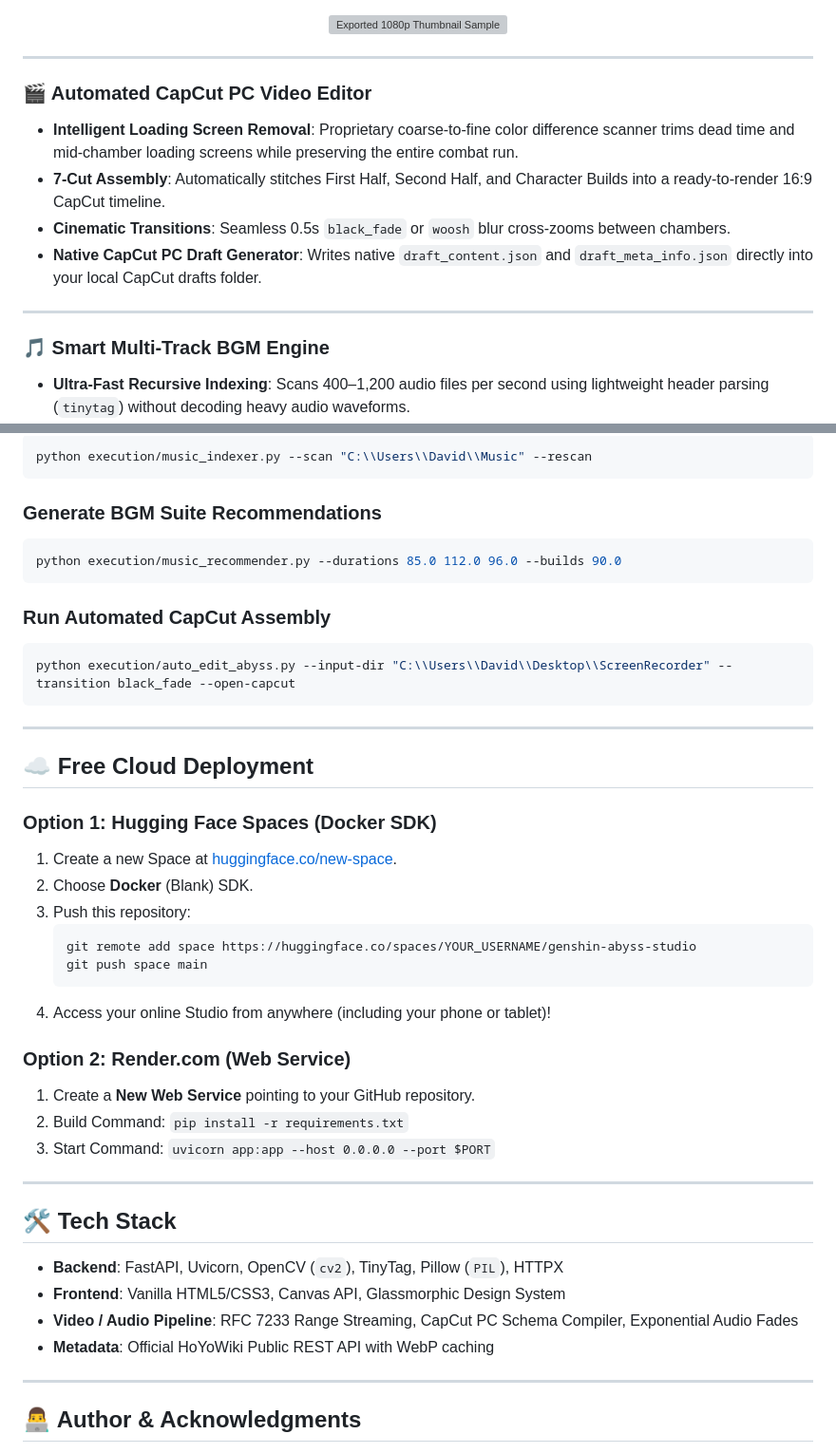
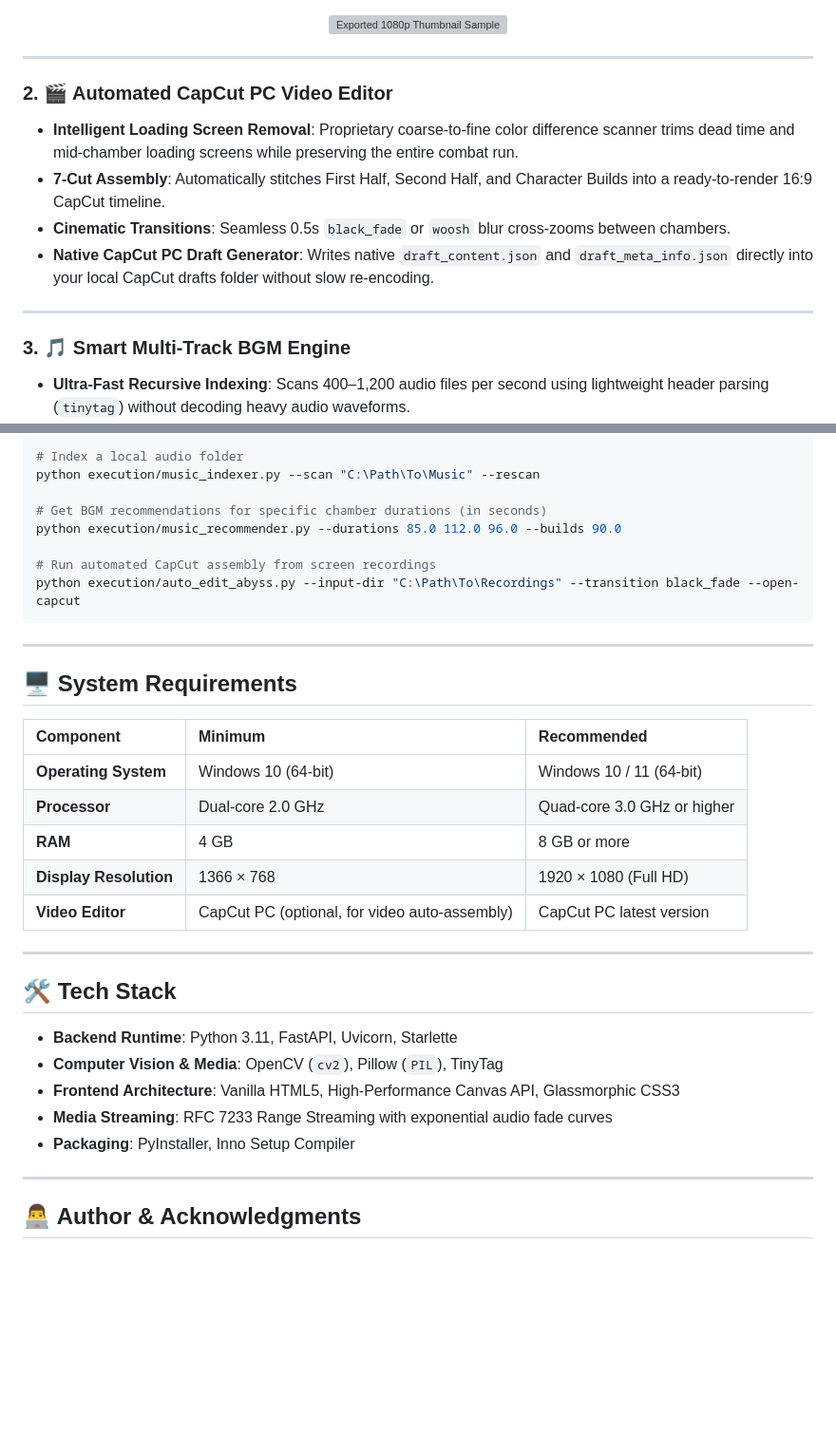
Before and after one commit to nzubechukwudavid/genshin-abyss-studio, a Markdown page: README.md, 2 parts joined by grey strips. Shown at 95% size. Drawn GitHub-style; blank space fills up the shorter version; grey boxes are pictures that could not be loaded.

````diff
--- a/README.md
+++ b/README.md
@@ -93,15 +98,15 @@ Instead of spending hours manually trimming screen recordings, scrubbing audio l
 
 ---
 
-### 🎬 Automated CapCut PC Video Editor
+### 2. 🎬 Automated CapCut PC Video Editor
 - **Intelligent Loading Screen Removal**: Proprietary coarse-to-fine color difference scanner trims dead time and mid-chamber loading screens while preserving the entire combat run.
 - **7-Cut Assembly**: Automatically stitches First Half, Second Half, and Character Builds into a ready-to-render 16:9 CapCut timeline.
 - **Cinematic Transitions**: Seamless 0.5s `black_fade` or `woosh` blur cross-zooms between chambers.
-- **Native CapCut PC Draft Generator**: Writes native `draft_content.json` and `draft_meta_info.json` directly into your local CapCut drafts folder.
+- **Native CapCut PC Draft Generator**: Writes native `draft_content.json` and `draft_meta_info.json` directly into your local CapCut drafts folder without slow re-encoding.
 
 ---
 
-### 🎵 Smart Multi-Track BGM Engine
+### 3. 🎵 Smart Multi-Track BGM Engine
 - **Ultra-Fast Recursive Indexing**: Scans 400–1,200 audio files per second using lightweight header parsing (`tinytag`) without decoding heavy audio waveforms.
 - **Combat Duration & Energy Matcher**:
   - Matches high-energy battle music to Chambers 1, 2, and 3 clear times ($T_{C1}, T_{C2}, T_{C3}$).
@@ -175,44 +199,35 @@ pythonw execution/abyss_editor_gui.pyw
 ```bash
-python execution/music_indexer.py --scan "C:\\Users\\David\\Music" --rescan
-```
+# Index a local audio folder
+python execution/music_indexer.py --scan "C:\Path\To\Music" --rescan
 
-### Generate BGM Suite Recommendations
-```bash
+# Get BGM recommendations for specific chamber durations (in seconds)
 python execution/music_recommender.py --durations 85.0 112.0 96.0 --builds 90.0
-```
 
-### Run Automated CapCut Assembly
-```bash
-python execution/auto_edit_abyss.py --input-dir "C:\\Users\\David\\Desktop\\ScreenRecorder" --transition black_fade --open-capcut
+# Run automated CapCut assembly from screen recordings
+python execution/auto_edit_abyss.py --input-dir "C:\Path\To\Recordings" --transition black_fade --open-capcut
 ```
 
 ---
 
-## ☁️ Free Cloud Deployment
+## 🖥️ System Requirements
 
-### Option 1: Hugging Face Spaces (Docker SDK)
-1. Create a new Space at [huggingface.co/new-space](https://huggingface.co/new-space).
-2. Choose **Docker** (Blank) SDK.
-3. Push this repository:
-   ```bash
-   git remote add space https://huggingface.co/spaces/YOUR_USERNAME/genshin-abyss-studio
-   git push space main
-   ```
-4. Access your online Studio from anywhere (including your phone or tablet)!
-
-### Option 2: Render.com (Web Service)
-1. Create a **New Web Service** pointing to your GitHub repository.
-2. Build Command: `pip install -r requirements.txt`
-3. Start Command: `uvicorn app:app --host 0.0.0.0 --port $PORT`
+| Component | Minimum | Recommended |
+|:---|:---|:---|
+| **Operating System** | Windows 10 (64-bit) | Windows 10 / 11 (64-bit) |
+| **Processor** | Dual-core 2.0 GHz | Quad-core 3.0 GHz or higher |
+| **RAM** | 4 GB | 8 GB or more |
+| **Display Resolution** | 1366 × 768 | 1920 × 1080 (Full HD) |
+| **Video Editor** | CapCut PC (optional, for video auto-assembly) | CapCut PC latest version |
 
 ---
 
 ## 🛠️ Tech Stack
 
-- **Backend**: FastAPI, Uvicorn, OpenCV (`cv2`), TinyTag, Pillow (`PIL`), HTTPX
-- **Frontend**: Vanilla HTML5/CSS3, Canvas API, Glassmorphic Design System
-- **Video / Audio Pipeline**: RFC 7233 Range Streaming, CapCut PC Schema Compiler, Exponential Audio Fades
-- **Metadata**: Official HoYoWiki Public REST API with WebP caching
+- **Backend Runtime**: Python 3.11, FastAPI, Uvicorn, Starlette
+- **Computer Vision & Media**: OpenCV (`cv2`), Pillow (`PIL`), TinyTag
+- **Frontend Architecture**: Vanilla HTML5, High-Performance Canvas API, Glassmorphic CSS3
+- **Media Streaming**: RFC 7233 Range Streaming with exponential audio fade curves
+- **Packaging**: PyInstaller, Inno Setup Compiler
 
 ---
 
````
Also changed, not shown: other parts of README.md (+64 -40 lines).
